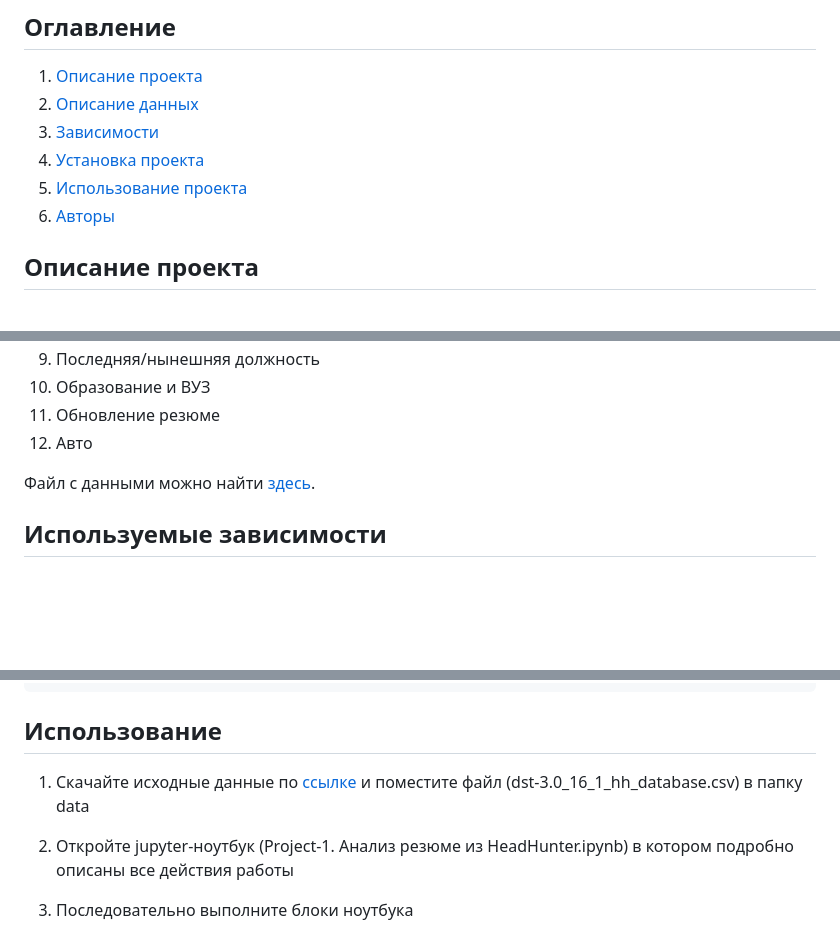
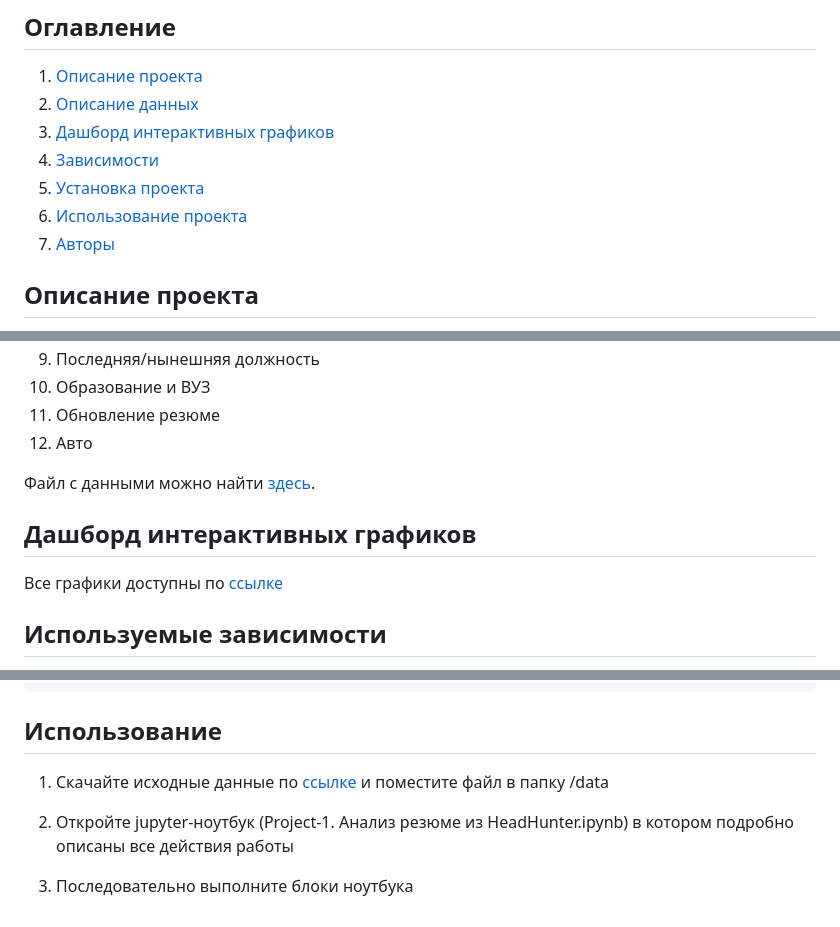
Before and after one commit to brom83/hh-resume-eda, a Markdown page: README.md, 3 parts joined by grey strips. GitHub-like rendering; blank space fills up the shorter version.

Commit message:
Добавил ссылку на дашборд в README

```diff
--- a/README.md
+++ b/README.md
@@ -3,10 +3,11 @@
 ## Оглавление
 1. [Описание проекта](#описание-проекта)
 2. [Описание данных](#описание-данных)
-3. [Зависимости](#используемые-зависимости)
-4. [Установка проекта](#установка-проекта)
-5. [Использование проекта](#использование)
-6. [Авторы](#авторы)
+3. [Дашборд интерактивных графиков]()
+4. [Зависимости](#используемые-зависимости)
+5. [Установка проекта](#установка-проекта)
+6. [Использование проекта](#использование)
+7. [Авторы](#авторы)
 
 ## Описание проекта
 
@@ -44,6 +45,11 @@
 
 Файл с данными можно найти [здесь](https://drive.google.com/file/d/1Kb78mAWYKcYlellTGhIjPI-bCcKbGuTn/view?usp=drive_link).
 
+## Дашборд интерактивных графиков
+
+Все графики доступны по [ссылке](https://brom83.github.io/hh-resume-eda/)
+
+
 ## Используемые зависимости
 * Python (3.12.7):
     * [numpy (1.26.4)](https://numpy.org)
@@ -58,7 +64,7 @@ git clone https://github.com/brom83/hh-resume-eda.git
 
 ## Использование
 1. Скачайте исходные данные по
-[ссылке](https://drive.google.com/file/d/1Kb78mAWYKcYlellTGhIjPI-bCcKbGuTn/view?usp=drive_link) и поместите файл (dst-3.0_16_1_hh_database.csv) в папку data
+[ссылке](https://drive.google.com/file/d/1Kb78mAWYKcYlellTGhIjPI-bCcKbGuTn/view?usp=drive_link) и поместите файл в папку /data
 
 2. Откройте jupyter-ноутбук (Project-1. Анализ резюме из HeadHunter.ipynb) в котором подробно описаны все действия работы
 
```
